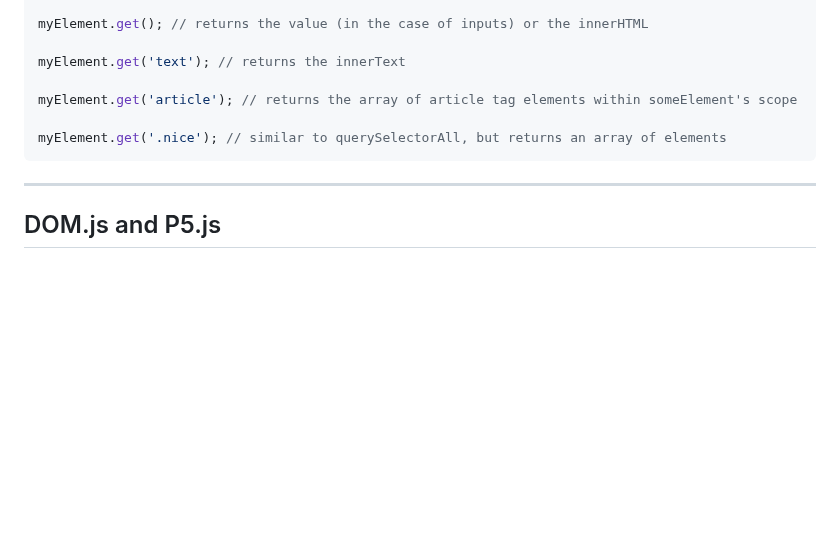
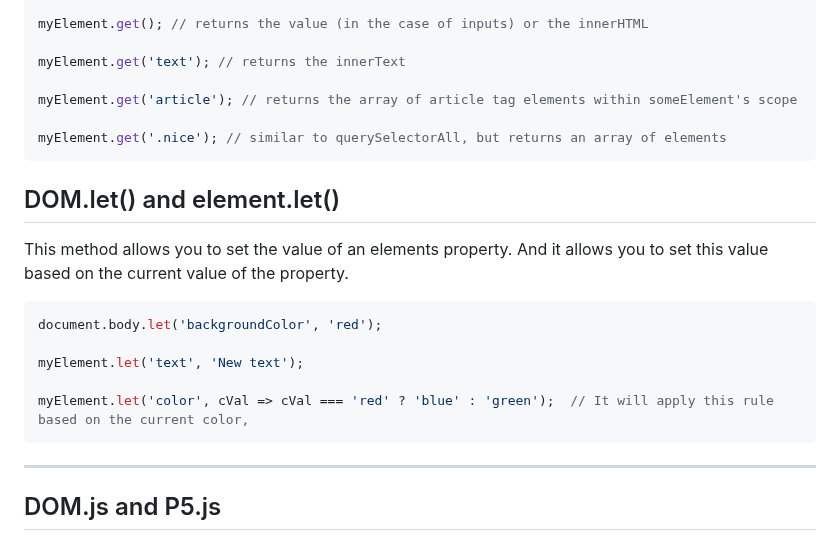
Before and after one commit to lenincompres/DOM.js, a Markdown page: README.md, the part around the change. GitHub-like rendering; blank space fills up the shorter version.

````diff
--- a/README.md
+++ b/README.md
@@ -912,6 +912,18 @@ myElement.get('article'); // returns the array of article tag elements within so
 myElement.get('.nice'); // similar to querySelectorAll, but returns an array of elements
 ```
 
+## DOM.let() and element.let()
+
+This method allows you to set the value of an elements property. And it allows you to set this value based on the current value of the property.
+
+```javascript
+document.body.let('backgroundColor', 'red');
+
+myElement.let('text', 'New text');
+
+myElement.let('color', cVal => cVal === 'red' ? 'blue' : 'green');  // It will apply this rule based on the current color,
+```
+
 ---
 
 ## DOM.js and P5.js
````
